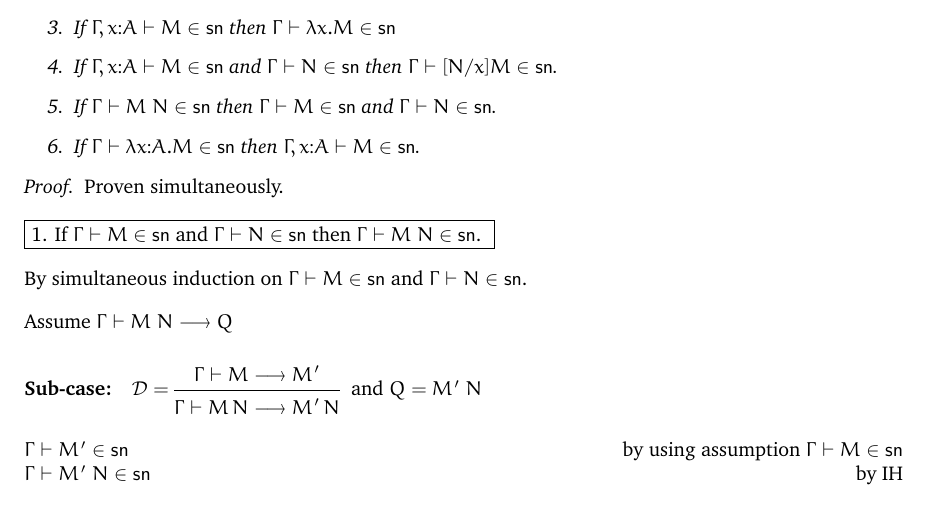
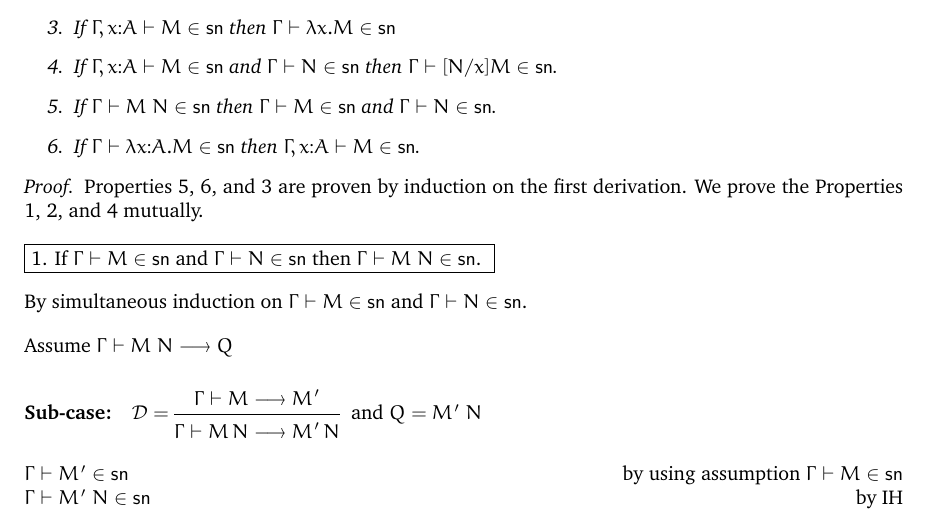
Before and after one commit to andreasabel/strong-normalization, a LaTeX document (sn-proof/sn-proof.tex): part of page 2 of 18, cut so that both start at the same text. Compiled offline with pdfLaTeX.

Commit message:
More comments on the proofs of properties of sn

```diff
--- a/sn-proof/sn-proof.tex
+++ b/sn-proof/sn-proof.tex
@@ -241,7 +243,7 @@ normalizing.\\
   \end{enumerate}
 \end{lemma}
 \begin{proof}
-Proven simultaneously.
+Properties \ref{pp6}, \ref{pp7}, and \ref{pp4} are proven by induction on the first derivation. We prove the Properties \ref{pp2}, \ref{pp3}, and \ref{pp5} mutually.
 \\[1em]
 \fbox{\ref{pp2}. If $\Gamma \vdash M \in \csn$ and $\Gamma \vdash N \in \csn$
     then $\Gamma \vdash M~N \in \csn$. }
```
Also changed, not shown: sn-proof/sn-proof.tex (2 more changed lines).
